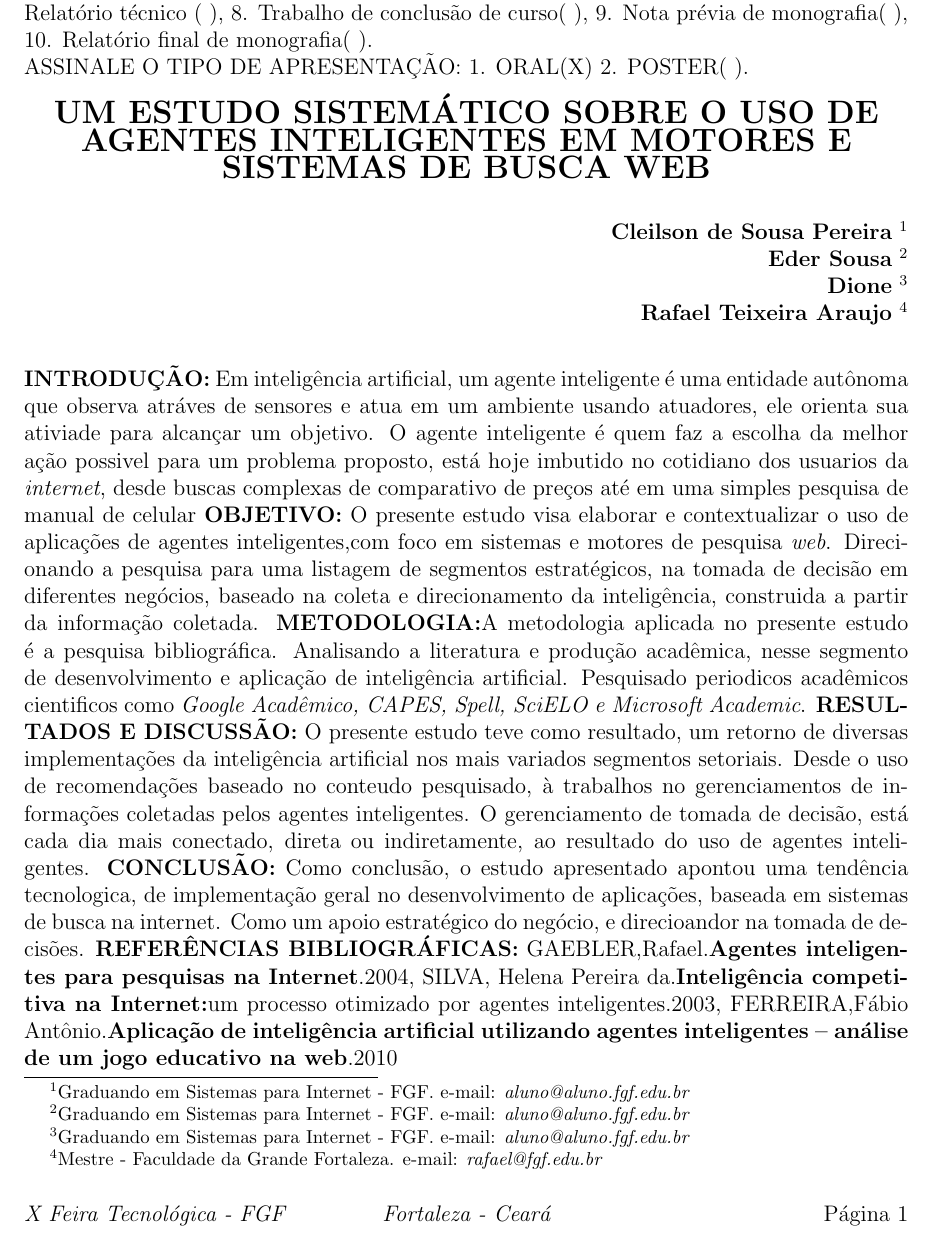
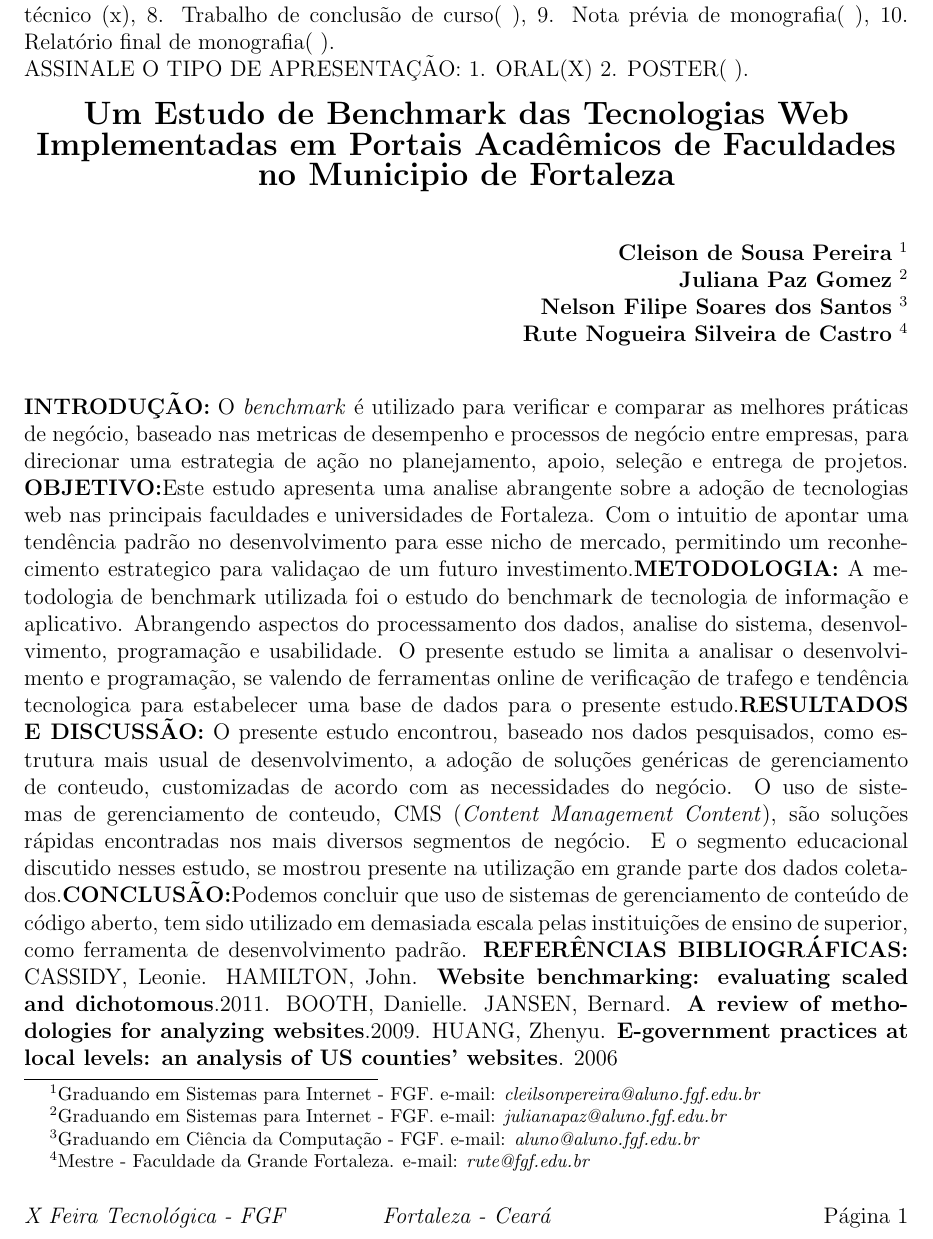
Before and after one commit to FGF-College-Work/FeiraTecnologicaFGF, a LaTeX document (eds/resumo/resumo.tex): part of the page, cut so that both start at the same text. Compiled offline with pdfLaTeX.

Commit message:
erro - update anterior corrigido

```diff
--- a/eds/resumo/resumo.tex
+++ b/eds/resumo/resumo.tex
@@ -30,22 +30,22 @@
 
     %%% MARQUE UM X NO TIPO DE PESQUISA
 
-\noindent{TIPO DE RESUMO: 1. Trabalho original( ), 2. Relato de experiência( ), 3.Estudo de caso( ), 4. Pesquisa bibliométrica( ), 5. Pesquisa bibliográfica (X), 6. Reflexão crítica( ), 7. Relatório técnico ( ), 8. Trabalho de conclusão de curso( ), 9. Nota prévia de monografia( ), 10. Relatório final de monografia( ).\\ASSINALE O TIPO DE APRESENTAÇÃO: 1. ORAL(X) 2. POSTER( ).
+\noindent{TIPO DE RESUMO: 1. Trabalho original( ), 2. Relato de experiência( ), 3.Estudo de caso( ), 4. Pesquisa bibliométrica( ), 5. Pesquisa bibliográfica ( ), 6. Reflexão crítica( ), 7. Relatório técnico (x), 8. Trabalho de conclusão de curso( ), 9. Nota prévia de monografia( ), 10. Relatório final de monografia( ).\\ASSINALE O TIPO DE APRESENTAÇÃO: 1. ORAL(X) 2. POSTER( ).
 }
 %%%%%%%%%%% TÍTULO %%%%%%%%%%%
 
 \begin{center}
-\textbf{\Large{UM ESTUDO SISTEMÁTICO SOBRE O USO DE AGENTES INTELIGENTES EM MOTORES E SISTEMAS DE BUSCA WEB}}\\
+\textbf{\Large{Um Estudo de Benchmark das Tecnologias Web Implementadas em Portais Acadêmicos de Faculdades no Municipio de Fortaleza}}\\
 \end{center}
 
 \vspace*{0.2cm}
 %%%%%%%%%%% AUTORES - NO MÁXIMO 4 E 1 ORIENTADOR - %%%%%%%%%%%
 
 \begin{flushright}
- {\bf Cleilson de Sousa Pereira} \footnote[1]{Graduando em Sistemas para Internet - FGF. e-mail: \it aluno@aluno.fgf.edu.br}  \\
- {\bf Eder Sousa} \footnote[2]{Graduando em Sistemas para Internet - FGF. e-mail: \it aluno@aluno.fgf.edu.br}  \\
-  {\bf Dione} \footnote[3]{Graduando em Sistemas para Internet - FGF. e-mail: \it aluno@aluno.fgf.edu.br}  \\
-   {\bf Rafael Teixeira Araujo} \footnote[4]{Mestre - Faculdade da Grande Fortaleza. e-mail: \it rafael@fgf.edu.br}   \\
+ {\bf Cleison de Sousa Pereira} \footnote[1]{Graduando em Sistemas para Internet - FGF. e-mail: \it cleilsonpereira@aluno.fgf.edu.br}  \\
+ {\bf Juliana Paz Gomez} \footnote[2]{Graduando em Sistemas para Internet - FGF. e-mail: \it julianapaz@aluno.fgf.edu.br}  \\
+  {\bf Nelson Filipe Soares dos Santos} \footnote[3]{Graduando em Ciência da Computação - FGF. e-mail: \it aluno@aluno.fgf.edu.br}  \\
+   {\bf Rute Nogueira Silveira de Castro} \footnote[4]{Mestre - Faculdade da Grande Fortaleza. e-mail: \it rute@fgf.edu.br}   \\
 \end{flushright}
 
 \vspace*{0.5cm}
@@ -54,7 +54,7 @@
 %%%% TODOS OS TRABALHOS DEVEM TRAZER AS SEÇÕES EXATAMENTE COMO DESTACADO ABAIXO %%%%%%
 
 
-\noindent{\textbf{INTRODUÇÃO:} Em inteligência artificial, um agente inteligente é uma entidade autônoma que observa atráves de sensores e atua em um ambiente usando atuadores, ele orienta sua ativiade para alcançar um objetivo. O agente inteligente é quem faz a escolha da melhor ação possivel para um problema proposto, está hoje imbutido no cotidiano dos usuarios da \textit{internet}, desde buscas complexas de comparativo de preços até em uma simples pesquisa de manual de celular \textbf{OBJETIVO:} O presente estudo visa elaborar e contextualizar o uso de aplicações de agentes inteligentes,com foco em sistemas e motores de pesquisa \textit{web}. Direcionando a pesquisa para uma listagem de segmentos estratégicos, na tomada de decisão em diferentes negócios, baseado na coleta e direcionamento da inteligência, construida a partir da informação coletada. \textbf{METODOLOGIA:}A metodologia aplicada no presente estudo é a pesquisa bibliográfica. Analisando a literatura e produção acadêmica, nesse segmento de desenvolvimento e aplicação de inteligência artificial. Pesquisado periodicos acadêmicos cientificos como \textit{Google Acadêmico, CAPES, Spell, SciELO e Microsoft Academic}. \textbf{RESULTADOS E DISCUSSÃO:} O presente estudo teve como resultado, um retorno de diversas implementações da inteligência artificial nos mais variados segmentos setoriais. Desde o uso de recomendações baseado no conteudo pesquisado, à trabalhos no gerenciamentos de informações coletadas pelos agentes inteligentes. O gerenciamento de tomada de decisão, está cada dia mais conectado, direta ou indiretamente, ao resultado do uso de agentes inteligentes. \textbf{CONCLUSÃO:} Como conclusão, o estudo apresentado apontou uma tendência tecnologica, de implementação geral no desenvolvimento de aplicações, baseada em sistemas de busca na internet. Como um apoio estratégico do negócio, e direcioandor na tomada de decisões. \textbf{REFERÊNCIAS BIBLIOGRÁFICAS:} GAEBLER,Rafael.\textbf{Agentes inteligentes para pesquisas na Internet}.2004, SILVA, Helena Pereira da.\textbf{Inteligência competitiva na Internet:}um processo otimizado por agentes inteligentes.2003, FERREIRA,Fábio Antônio.\textbf{Aplicação de inteligência artificial utilizando agentes inteligentes – análise de um jogo educativo na web}.2010}
+\noindent{\textbf{INTRODUÇÃO:} O \emph{benchmark} é utilizado para verificar e comparar as melhores práticas de negócio, baseado nas metricas de desempenho e processos de negócio entre empresas, para direcionar uma estrategia de ação no planejamento, apoio, seleção e entrega de projetos. \textbf{OBJETIVO:}Este estudo apresenta uma analise abrangente sobre a adoção de tecnologias web nas principais faculdades e universidades de Fortaleza. Com o intuitio de apontar uma tendência padrão no desenvolvimento para esse nicho de mercado, permitindo um reconhecimento estrategico para validaçao de um futuro investimento.\textbf{METODOLOGIA:} A metodologia de benchmark utilizada foi o estudo do benchmark de tecnologia de informação e aplicativo. Abrangendo aspectos do processamento dos dados, analise do sistema, desenvolvimento, programação e usabilidade. O presente estudo se limita a analisar o desenvolvimento e programação, se valendo de ferramentas online de verificação de trafego e tendência tecnologica para estabelecer uma base de dados para o presente estudo.\textbf{RESULTADOS E DISCUSSÃO:} O presente estudo encontrou, baseado nos dados pesquisados, como estrutura mais usual de desenvolvimento, a adoção de soluções genéricas de gerenciamento de conteudo, customizadas de acordo com as necessidades do negócio. O uso de sistemas de gerenciamento de conteudo,  CMS (\emph{Content Management Content}), são soluções rápidas encontradas nos mais diversos segmentos de negócio. E o segmento educacional discutido nesses estudo, se mostrou presente na utilização em grande parte dos dados coletados.\textbf{CONCLUSÃO:}Podemos concluir que uso de sistemas de gerenciamento de conteúdo de código aberto, tem sido utilizado em demasiada escala pelas instituições de ensino de superior, como ferramenta de desenvolvimento padrão. \textbf{REFERÊNCIAS BIBLIOGRÁFICAS:} CASSIDY, Leonie. HAMILTON, John. \textbf{Website benchmarking: evaluating scaled and dichotomous}.2011. BOOTH, Danielle. JANSEN, Bernard. \textbf{A review of methodologies for analyzing websites}.2009. HUANG, Zhenyu. \textbf{E-government practices at local levels: an analysis of US counties’ websites}. 2006}
 
 %%%%%%%%%%% FIM DO RESUMO %%%%%%%%%%%
 %%%%%%%%%%% O RESUMO DEVE TER NO MÁXIMO DUAS PÁGINAS %%%%%%%%%%%
```
